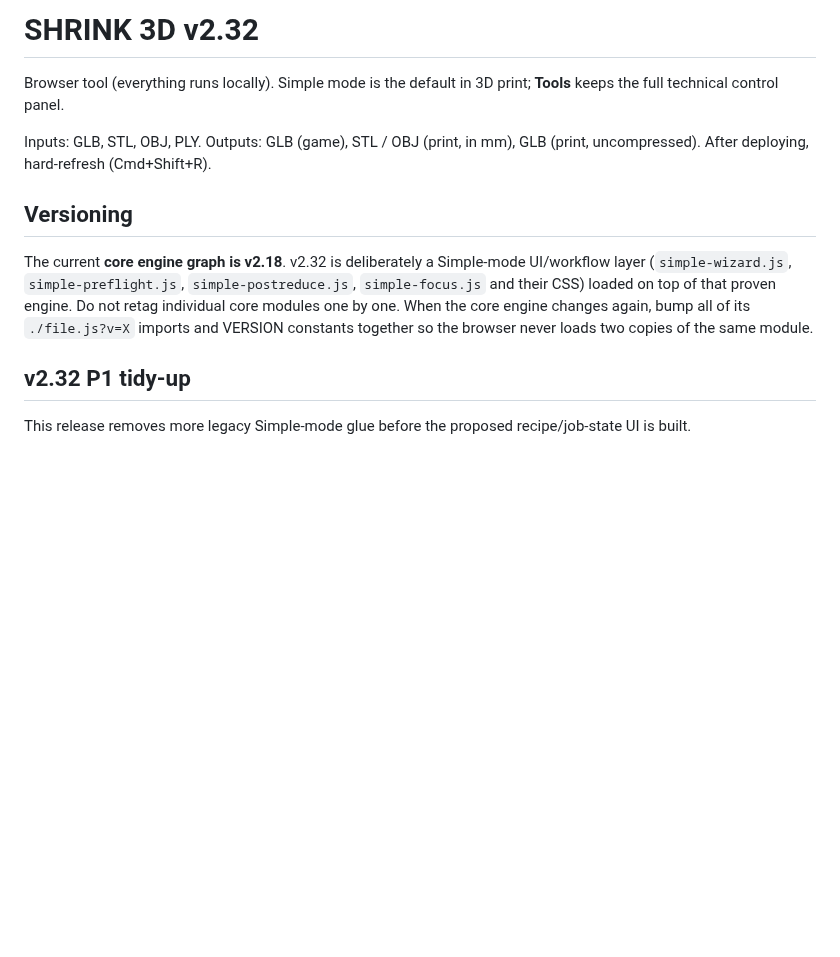
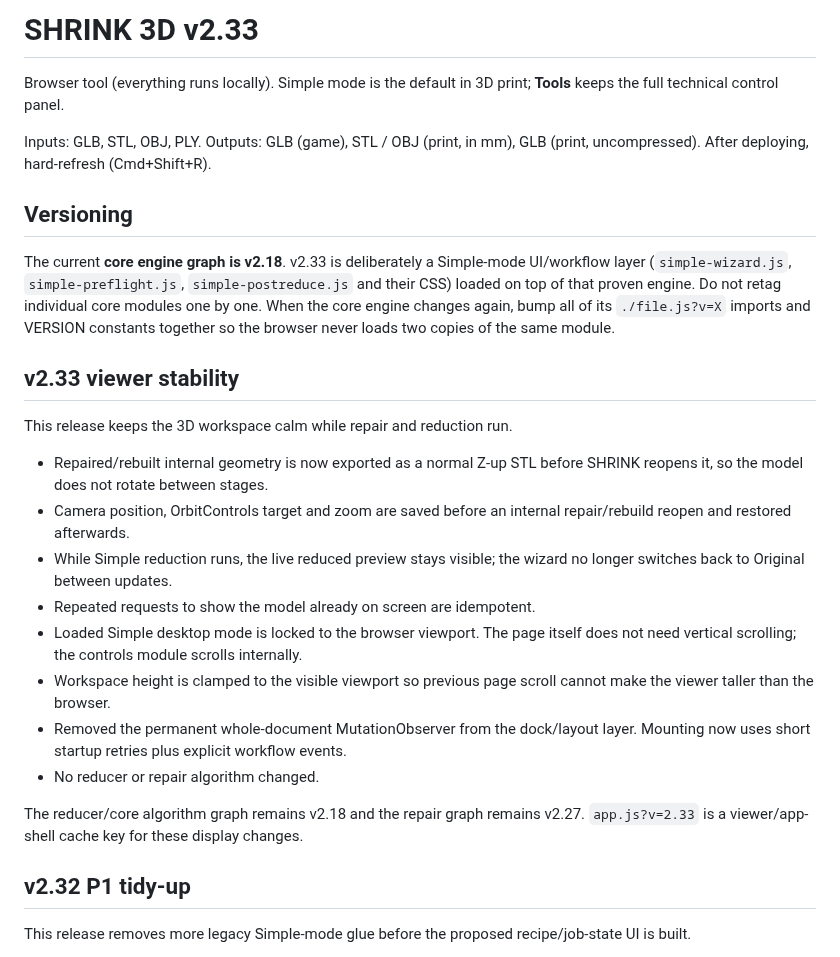
Before and after one commit to gunpowderstudios/shrink, a Markdown page: README.md, the part around the change. Rendered like a GitHub page; blank space fills up the shorter version.

Commit message:
Update README for SHRINK 3D v2.33

```diff
--- a/README.md
+++ b/README.md
@@ -1,4 +1,4 @@
-# SHRINK 3D v2.32
+# SHRINK 3D v2.33
 
 Browser tool (everything runs locally). Simple mode is the default in 3D print; **Tools** keeps the full technical control panel.
 
@@ -6,8 +6,22 @@ Inputs: GLB, STL, OBJ, PLY. Outputs: GLB (game), STL / OBJ (print, in mm), GLB (
 After deploying, hard-refresh (Cmd+Shift+R).
 
 ## Versioning
-The current **core engine graph is v2.18**. v2.32 is deliberately a Simple-mode UI/workflow layer (`simple-wizard.js`, `simple-preflight.js`, `simple-postreduce.js`, `simple-focus.js` and their CSS) loaded on top of that proven engine.
+The current **core engine graph is v2.18**. v2.33 is deliberately a Simple-mode UI/workflow layer (`simple-wizard.js`, `simple-preflight.js`, `simple-postreduce.js` and their CSS) loaded on top of that proven engine.
 Do not retag individual core modules one by one. When the core engine changes again, bump all of its `./file.js?v=X` imports and VERSION constants together so the browser never loads two copies of the same module.
+
+## v2.33 viewer stability
+This release keeps the 3D workspace calm while repair and reduction run.
+
+- Repaired/rebuilt internal geometry is now exported as a normal Z-up STL before SHRINK reopens it, so the model does not rotate between stages.
+- Camera position, OrbitControls target and zoom are saved before an internal repair/rebuild reopen and restored afterwards.
+- While Simple reduction runs, the live reduced preview stays visible; the wizard no longer switches back to Original between updates.
+- Repeated requests to show the model already on screen are idempotent.
+- Loaded Simple desktop mode is locked to the browser viewport. The page itself does not need vertical scrolling; the controls module scrolls internally.
+- Workspace height is clamped to the visible viewport so previous page scroll cannot make the viewer taller than the browser.
+- Removed the permanent whole-document MutationObserver from the dock/layout layer. Mounting now uses short startup retries plus explicit workflow events.
+- No reducer or repair algorithm changed.
+
+The reducer/core algorithm graph remains v2.18 and the repair graph remains v2.27. `app.js?v=2.33` is a viewer/app-shell cache key for these display changes.
 
 ## v2.32 P1 tidy-up
 This release removes more legacy Simple-mode glue before the proposed recipe/job-state UI is built.
```
